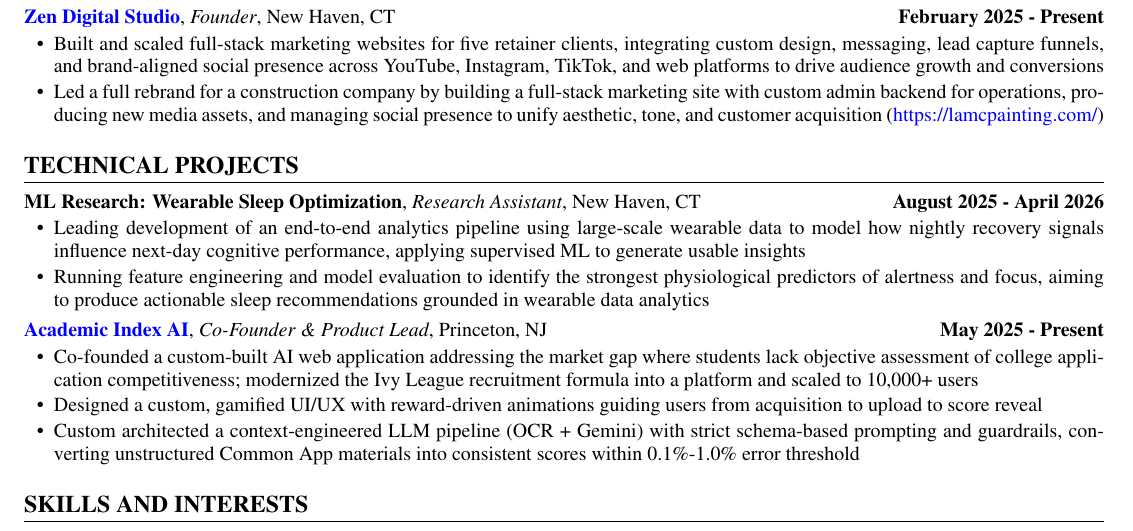
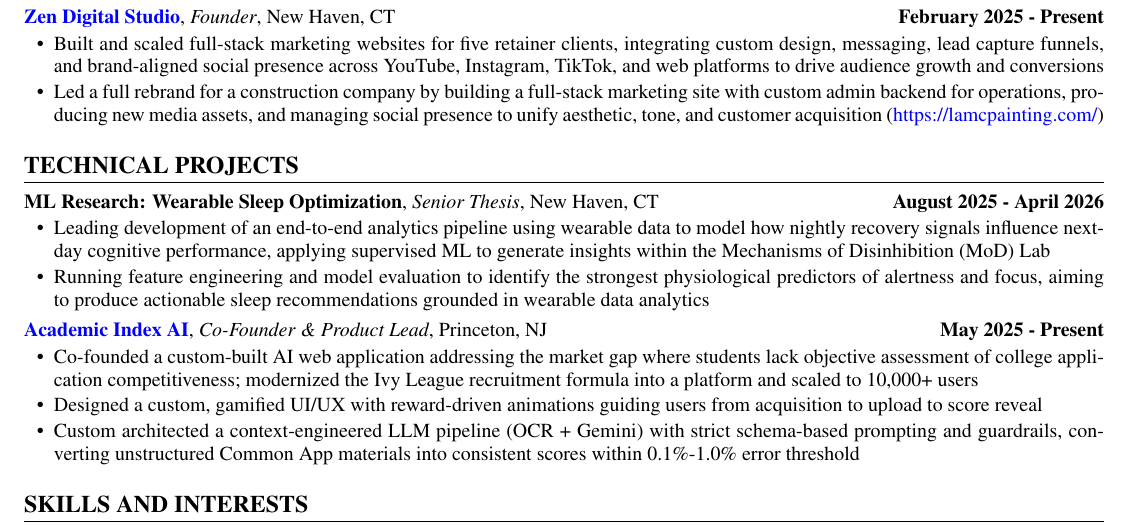
Before and after one commit to iudofia2026/resume, a LaTeX CV (isiah_udofia_resume.tex): part of the page, cut so that both start at the same text. Compiled offline with pdfLaTeX.

Commit message:
Update ML research project details in resume
Changed project role from Research Assistant to Senior Thesis and clarified project description to specify work within the Mechanisms of Disinhibition (MoD) Lab. Updated PDF to reflect these changes.

```diff
--- a/isiah_udofia_resume.tex
+++ b/isiah_udofia_resume.tex
@@ -122,9 +122,9 @@
 
 \section{Technical Projects}
 
-\project{ML Research: Wearable Sleep Optimization}{Research Assistant}{New Haven, CT}{August 2025 - April 2026}
+\project{ML Research: Wearable Sleep Optimization}{Senior Thesis}{New Haven, CT}{August 2025 - April 2026}
 \resumelist
-    \item Leading development of an end-to-end analytics pipeline using large-scale wearable data to model how nightly recovery signals influence next-day cognitive performance, applying supervised ML to generate usable insights
+    \item Leading development of an end-to-end analytics pipeline using wearable data to model how nightly recovery signals influence next-day cognitive performance, applying supervised ML to generate insights within the Mechanisms of Disinhibition (MoD) Lab
     \item Running feature engineering and model evaluation to identify the strongest physiological predictors of alertness and focus, aiming to produce actionable sleep recommendations grounded in wearable data analytics
 \resumelistend
 
```
Also changed, not shown: isiah_udofia_resume.pdf.
